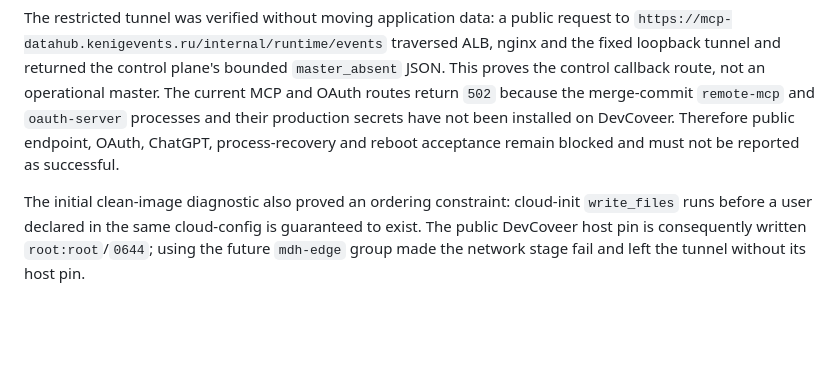
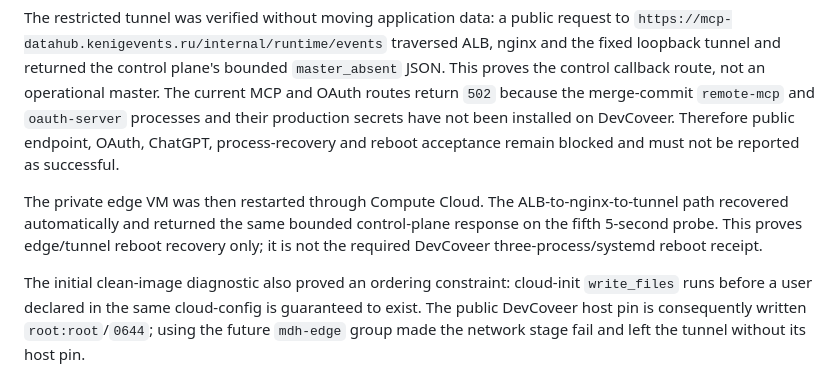
Before and after one commit to onedayonemasterpiece/my-data-hub, a Markdown page: docs/operations/yandex-edge-deployment.md, the part around the change. GitHub-like rendering; blank space fills up the shorter version.

Commit message:
docs(edge): record private gateway reboot recovery

```diff
--- a/docs/operations/yandex-edge-deployment.md
+++ b/docs/operations/yandex-edge-deployment.md
@@ -53,6 +53,11 @@ their production secrets have not been installed on DevCoveer. Therefore public
 OAuth, ChatGPT, process-recovery and reboot acceptance remain blocked and must not be
 reported as successful.
 
+The private edge VM was then restarted through Compute Cloud. The ALB-to-nginx-to-tunnel
+path recovered automatically and returned the same bounded control-plane response on the
+fifth 5-second probe. This proves edge/tunnel reboot recovery only; it is not the required
+DevCoveer three-process/systemd reboot receipt.
+
 The initial clean-image diagnostic also proved an ordering constraint: cloud-init
 `write_files` runs before a user declared in the same cloud-config is guaranteed to exist.
 The public DevCoveer host pin is consequently written `root:root`/`0644`; using the future
```
